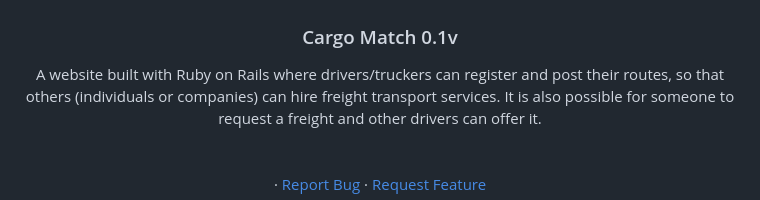
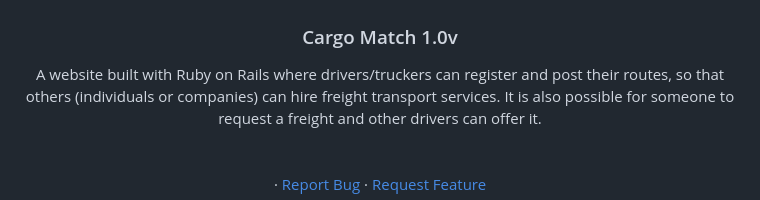
Before and after one commit to joaogdfaero/CargoMatch, a Markdown page: README.md, the part around the change. Drawn GitHub-style.

```diff
--- a/README.md
+++ b/README.md
@@ -10,7 +10,7 @@
     <img src="cargomatchlogo.png" alt="Logo" width="220" height="220">
   </a>
 
-<h3 align="center">Cargo Match 0.1v</h3>
+<h3 align="center">Cargo Match 1.0v</h3>
 
   <p align="center">
     A website built with Ruby on Rails where drivers/truckers can register and post their routes, so that others (individuals or companies) can hire freight transport services. It is also possible for someone to request a freight and other drivers can offer it.
```
